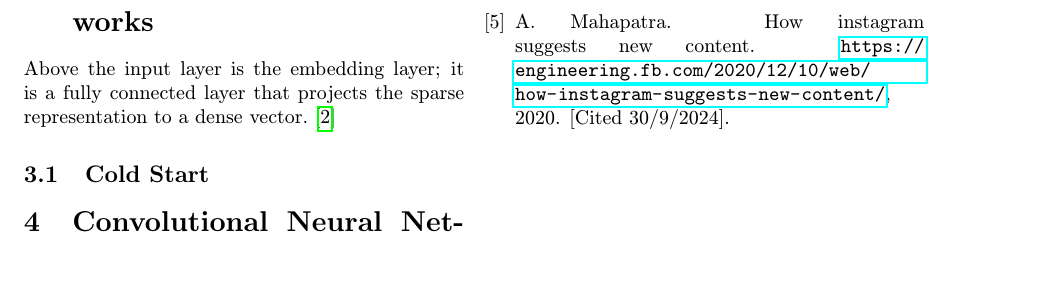
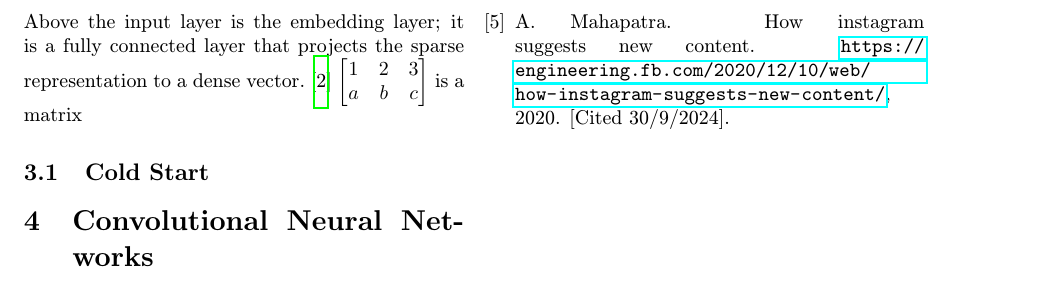
Before and after one commit to tomikjetu/stuba-fiit-clanok-recommendation-systems, a LaTeX paper (main.tex, which reads nn.tex): part of page 2 of 2, cut so that both start at the same text. Compiled offline with pdfLaTeX.

Commit message:
matrix tets
reuse this for some vector representations

image matrix representation?

```diff
--- a/main.tex
+++ b/main.tex
@@ -8,6 +8,7 @@
 \usepackage[utf8]{inputenc}
 \usepackage{graphicx}
 \usepackage{comment}
+\usepackage{amsmath}
 \usepackage{url} % príkaz \url na formátovanie URL
 \usepackage{hyperref} % odkazy v texte budú aktívne (pri niektorých triedach dokumentov spôsobuje posun textu)
 
--- a/nn.tex
+++ b/nn.tex
@@ -2,7 +2,10 @@
 
 Above the input layer is the embedding layer; it is a fully
 connected layer that projects the sparse representation to
-a dense vector.  \cite{10.1145/3038912.3052569}
+a dense vector.  \cite{10.1145/3038912.3052569} $\begin{bmatrix}
+1 & 2 & 3\\
+a & b & c
+\end{bmatrix} $ is a matrix
 
 \subsection{Cold Start}\label{cold-start}
 
```
